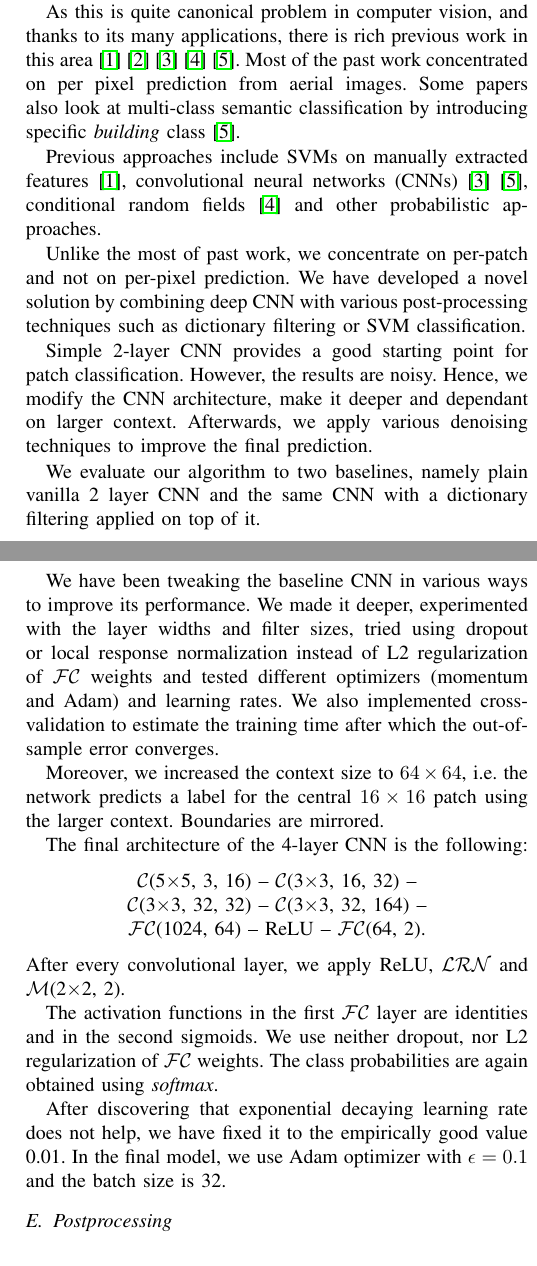
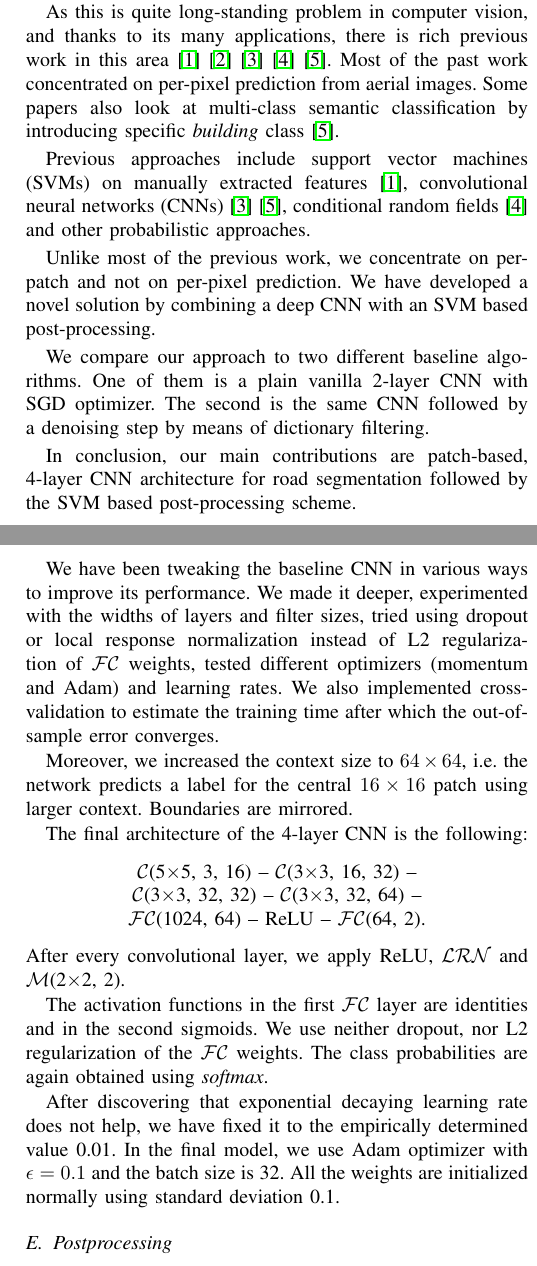
Before and after one commit to mhamas/road-extraction-from-aerial-images, a LaTeX paper (docs/report/main.tex): two parts of the columns of pages 1 and 2 of 3, joined at a grey line, cut so that both start at the same text. Compiled offline with pdfLaTeX.

Commit message:
Intro, Data augmentation and CNN architecture proofread

```diff
--- a/docs/report/main.tex
+++ b/docs/report/main.tex
@@ -35,15 +35,15 @@ The main goal of this paper is to present a novel technique for detecting roads
 
-Given an RGB aerial or satellite image of a moderate resolution (in order of hundreds), we seek to classify each 16x16 patch as \textit{road} or \textit{non-road}. Hence, this is an instance of a binary classification problem.
+Given an RGB aerial or satellite image of a moderate resolution, we seek to classify each 16x16 patch as \textit{road} or \textit{non-road}. Hence, this is an instance of a binary classification problem.
 
-As this is quite canonical problem in computer vision, and thanks to its many applications, there is rich previous work in this area \cite{Huang.2002} \cite{MnihThesis.2013} \cite{Long.2014} \cite{Montoya.2015} \cite{Saito.2015}. Most of the past work concentrated on per pixel prediction from aerial images. Some papers also look at multi-class semantic classification by introducing specific \textit{building} class \cite{Saito.2015}.
+As this is quite long-standing problem in computer vision, and thanks to its many applications, there is rich previous work in this area \cite{Huang.2002} \cite{MnihThesis.2013} \cite{Long.2014} \cite{Montoya.2015} \cite{Saito.2015}. Most of the past work concentrated on per-pixel prediction from aerial images. Some papers also look at multi-class semantic classification by introducing specific \textit{building} class \cite{Saito.2015}.
 
-Previous approaches include SVMs on manually extracted features \cite{Huang.2002}, convolutional neural networks (CNNs) \cite{Long.2014} \cite{Saito.2015}, conditional random fields \cite{Montoya.2015} and other probabilistic approaches.
+Previous approaches include support vector machines (SVMs) on manually extracted features \cite{Huang.2002}, convolutional neural networks (CNNs) \cite{Long.2014} \cite{Saito.2015}, conditional random fields \cite{Montoya.2015} and other probabilistic approaches.
 
-Unlike the most of past work, we concentrate on per-patch and not on per-pixel prediction. We have developed a novel solution by combining deep CNN with various post-processing techniques such as dictionary filtering or SVM classification.
+Unlike most of the previous work, we concentrate on per-patch and not on per-pixel prediction. We have developed a novel solution by combining a deep CNN with an SVM based post-processing.
 
-Simple 2-layer CNN provides a good starting point for patch classification.  However, the results are noisy. Hence, we modify the CNN architecture, make it deeper and dependant on larger context. Afterwards, we apply various denoising techniques to improve the final prediction.
+We compare our approach to two different baseline algorithms. One of them is a plain vanilla 2-layer CNN with SGD optimizer. The second is the same CNN followed by a denoising step by means of dictionary filtering.
 
-We evaluate our algorithm to two baselines, namely plain vanilla 2 layer CNN and the same CNN with a dictionary filtering applied on top of it.
+In conclusion, our main contributions are patch-based, \mbox{4-layer} CNN architecture for road segmentation followed by the SVM based post-processing scheme.
 
 \begin{figure}[]
 	\centering
@@ -78,5 +78,5 @@ Here, we provide a short overview of possible CNN layers that are used in the fo
 	\item \maxpool{N}{S} - Max-pooling layer of size N$ \times $N, stride S.
-	\item \lrn - Local response normalization layer across the current batch\footnote{\url{https://www.tensorflow.org/versions/master/api_docs/python/nn.html\#local_response_normalization}}
+	\item \lrn - Local response normalization layer across the current batch \cite{tensorflow.2015}.
 	\item \fc{I}{O} - Standard fully connected layer from I input channels to O output channels.
 \end{itemize}
 
@@ -89,26 +89,26 @@ The baseline CNN operates on patches of size $16 \times 16$. It has two convolut
 \end{center}
 ReLU and \maxpool{2}{2} is applied after every convolutional layer.
 
-The activation functions in the $ \cal{FC} $ layers are identities. We apply \textit{softmax} to two outputs to get probabilities for both classes. All the weights are initialized randomly with standard deviation 0.1. The weights in $ \cal{FC} $ layers are L2 regularized with a factor $ 5 \times 10^{-4} $. We use a plain vanilla SGD optimizer with an exponentially decaying learning rate, starting at 0.01 with a decay rate 0.95. Batch size is 16.
+The activation functions in the $ \cal{FC} $ layers are identities. We apply \textit{softmax} to two outputs to get the probabilities for both classes. All the weights are initialized normally with standard deviation 0.1. The weights in the $ \cal{FC} $ layers are L2 regularized with a factor $ 5 \times 10^{-4} $. We use a plain vanilla SGD optimizer with an exponentially decaying learning rate, starting at 0.01 with a decay rate 0.95. Batch size is 16.
 
 \subsection{Final CNN Architecture}
 \label{subsec:CNN}
-We have been tweaking the baseline CNN in various ways to improve its performance. We made it deeper, experimented with the layer widths and filter sizes, tried using dropout or local response normalization instead of L2 regularization of $ \cal{FC} $ weights and tested different optimizers (momentum and Adam) and learning rates. We also implemented cross-validation to estimate the training time after which the out-of-sample error converges.
+We have been tweaking the baseline CNN in various ways to improve its performance. We made it deeper, experimented with the widths of layers and filter sizes, tried using dropout or local response normalization instead of L2 regularization of $ \cal{FC} $ weights, tested different optimizers (momentum and Adam) and learning rates. We also implemented cross-validation to estimate the training time after which the out-of-sample error converges.
 
-Moreover, we increased the context size to $ 64\times64 $, i.e. the network predicts a label for the central $ 16\times16 $ patch using the larger context. Boundaries are mirrored.
+Moreover, we increased the context size to $ 64\times64 $, i.e. the network predicts a label for the central $ 16\times16 $ patch using larger context. Boundaries are mirrored.
 
 The final architecture of the 4-layer CNN is the following:
 \begin{center}
 	\conv{5}{3}{16} -- \conv{3}{16}{32} -- \\
-	\conv{3}{32}{32} -- \conv{3}{32}{164} -- \\
+	\conv{3}{32}{32} -- \conv{3}{32}{64} -- \\
 	\fc{1024}{64} -- ReLU -- \fc{64}{2}.
 \end{center}
 After every convolutional layer, we apply ReLU, \lrn and \maxpool{2}{2}.
 
-The activation functions in the first $ \cal{FC} $ layer are identities and in the second sigmoids. We use neither dropout, nor L2 regularization of $ \cal{FC} $ weights. The class probabilities are again obtained using \textit{softmax}.
+The activation functions in the first $ \cal{FC} $ layer are identities and in the second sigmoids. We use neither dropout, nor L2 regularization of the $ \cal{FC} $ weights. The class probabilities are again obtained using \textit{softmax}.
 
-After discovering that exponential decaying learning rate does not help, we have fixed it to the empirically good value 0.01.
-In the final model, we use Adam optimizer with $ \epsilon = 0.1 $ and the batch size is 32.
+After discovering that exponential decaying learning rate does not help, we have fixed it to the empirically determined value 0.01.
+In the final model, we use Adam optimizer with $ \epsilon = 0.1 $ and the batch size is 32. All the weights are initialized normally using standard deviation 0.1.
 
 
 \subsection{Postprocessing}
```
Also changed, not shown: docs/report/main.tex (6 more changed lines).
